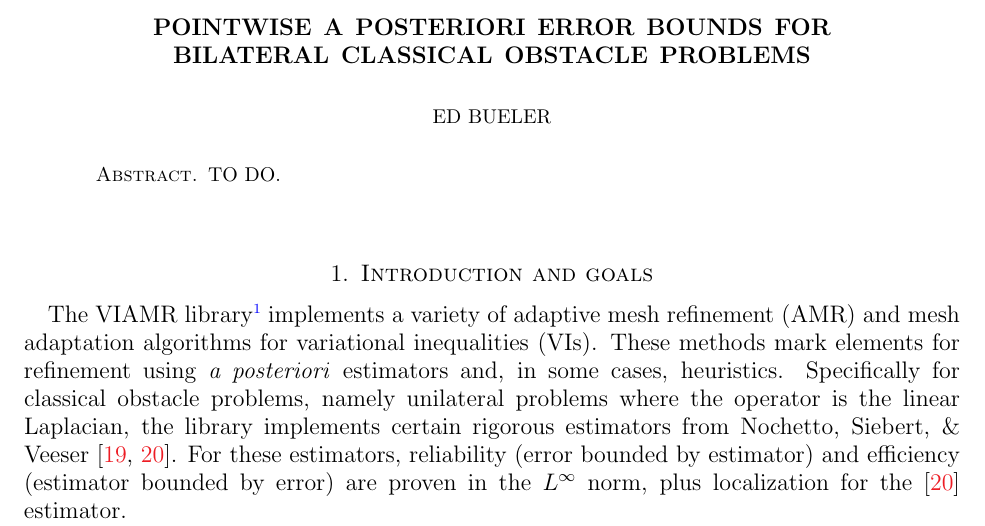
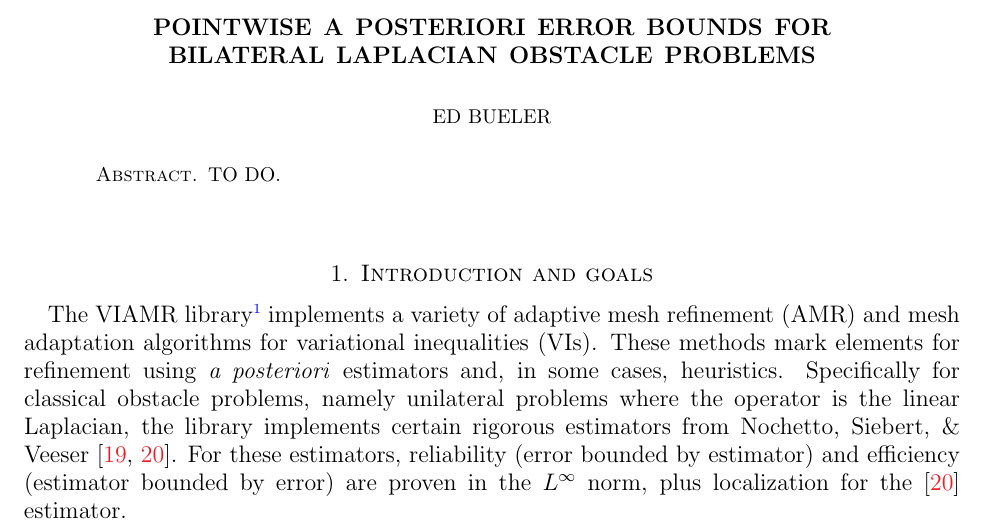
Before and after one commit to StefanoFochesatto/viamr, a LaTeX paper (doc/nsv-box/box.tex): part of page 1 of 29, cut so that both start at the same text. Compiled offline with pdfLaTeX.

Commit message:
more accurate title (classical = unilateral?)

```diff
--- a/doc/nsv-box/box.tex
+++ b/doc/nsv-box/box.tex
@@ -76,7 +76,7 @@ urlcolor=blue,
 \newcommand{\ombot}{\omega_\bot}
 \newcommand{\omtop}{\omega^\top}
 
-\title[Pointwise a posteriori bounds for bilateral problems]{Pointwise a posteriori error bounds for \\ bilateral classical obstacle problems}
+\title[Pointwise a posteriori bounds for bilateral obstacle problems]{Pointwise a posteriori error bounds for \\ bilateral Laplacian obstacle problems}
 
 \author{Ed Bueler}
 
```
